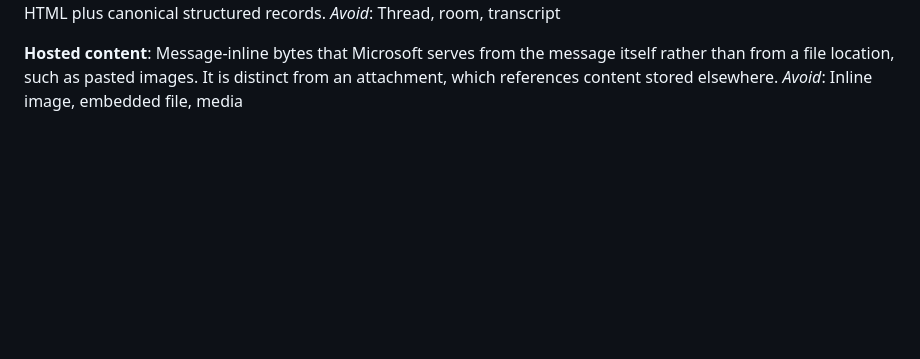
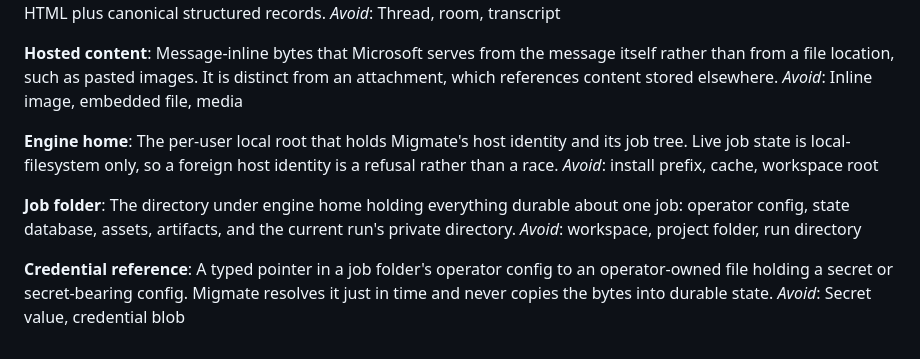
Before and after one commit to devosurf/migmate-cli, a Markdown page: CONTEXT.md, the part around the change. Drawn GitHub-style; blank space fills up the shorter version.

Commit message:
Add engine home, job folder, and credential reference terms

```diff
--- a/CONTEXT.md
+++ b/CONTEXT.md
@@ -55,3 +55,15 @@ _Avoid_: Thread, room, transcript
 **Hosted content**:
 Message-inline bytes that Microsoft serves from the message itself rather than from a file location, such as pasted images. It is distinct from an attachment, which references content stored elsewhere.
 _Avoid_: Inline image, embedded file, media
+
+**Engine home**:
+The per-user local root that holds Migmate's host identity and its job tree. Live job state is local-filesystem only, so a foreign host identity is a refusal rather than a race.
+_Avoid_: install prefix, cache, workspace root
+
+**Job folder**:
+The directory under engine home holding everything durable about one job: operator config, state database, assets, artifacts, and the current run's private directory.
+_Avoid_: workspace, project folder, run directory
+
+**Credential reference**:
+A typed pointer in a job folder's operator config to an operator-owned file holding a secret or secret-bearing config. Migmate resolves it just in time and never copies the bytes into durable state.
+_Avoid_: Secret value, credential blob
```
